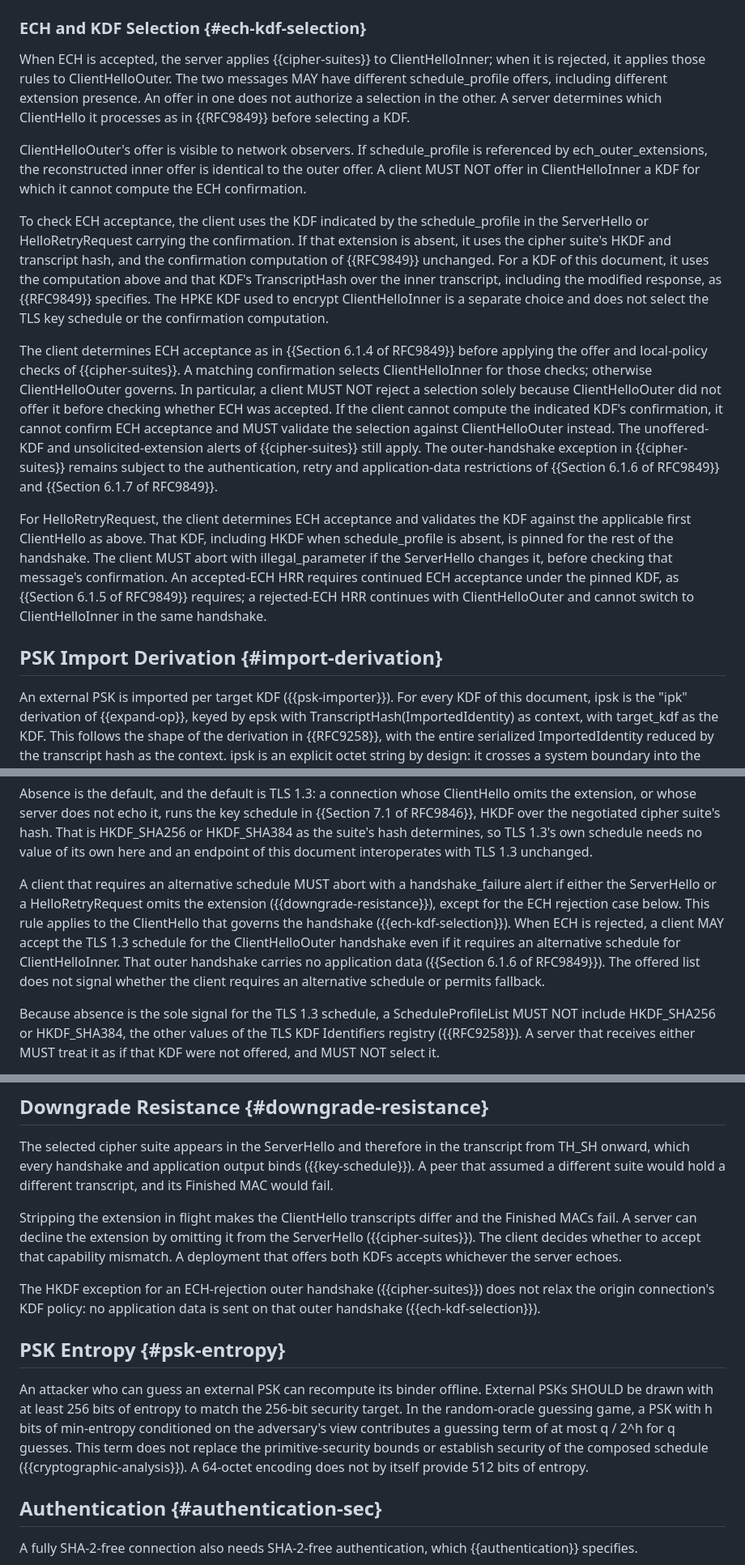
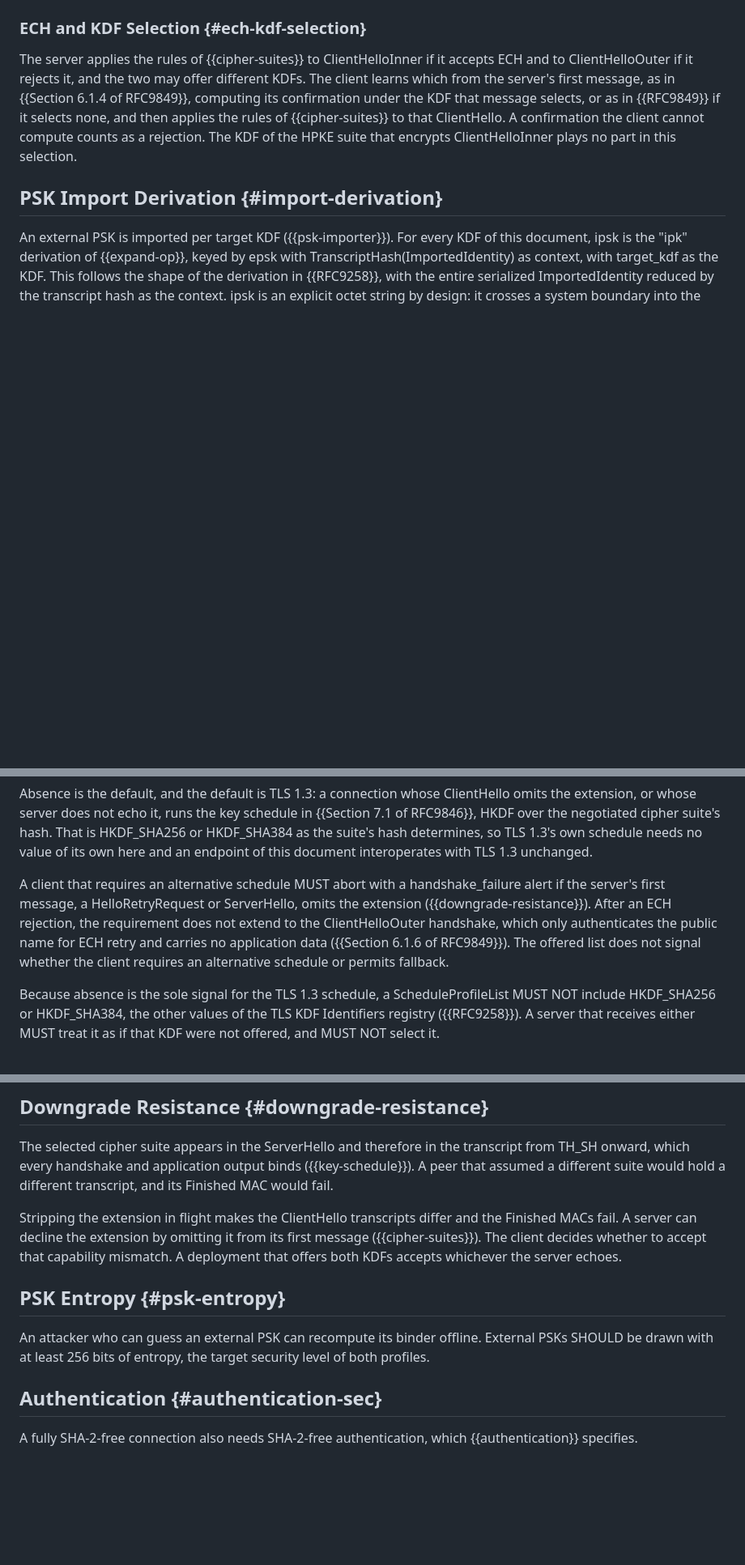
Before and after one commit to grittygrease/draft-sullivan-tls-xof-schedule-collab, a Markdown page: draft-sullivan-tls-xof-schedule.md, 3 parts joined by grey strips. Shown at 81% size. Drawn GitHub-style; blank space fills up the shorter version.

Commit message:
Shorten the ECH, HelloRetryRequest and PSK text
Same rules as #5 in fewer words, plus one alert overlap after a HelloRetryRequest that predates #5.

```diff
--- a/draft-sullivan-tls-xof-schedule.md
+++ b/draft-sullivan-tls-xof-schedule.md
@@ -882,52 +882,15 @@ HelloRetryRequest.
 
 ### ECH and KDF Selection {#ech-kdf-selection}
 
-When ECH is accepted, the server applies {{cipher-suites}} to
-ClientHelloInner; when it is rejected, it applies those rules to
-ClientHelloOuter.  The two messages MAY have different schedule_profile
-offers, including different extension presence.  An offer in one does
-not authorize a selection in the other.  A server determines which
-ClientHello it processes as in {{RFC9849}} before selecting a KDF.
-
-ClientHelloOuter's offer is visible to network observers.  If
-schedule_profile is referenced by ech_outer_extensions, the
-reconstructed inner offer is identical to the outer offer.  A client
-MUST NOT offer in ClientHelloInner a KDF for which it cannot compute
-the ECH confirmation.
-
-To check ECH acceptance, the client uses the KDF indicated by the
-schedule_profile in the ServerHello or HelloRetryRequest carrying the
-confirmation.  If that extension is absent, it uses the cipher suite's
-HKDF and transcript hash, and the confirmation computation of
-{{RFC9849}} unchanged.  For a KDF of this document, it uses the
-computation above and that KDF's TranscriptHash over the inner
-transcript, including the modified response, as {{RFC9849}} specifies.
-The HPKE KDF used to encrypt ClientHelloInner is a separate choice and
-does not select the TLS key schedule or the confirmation computation.
-
-The client determines ECH acceptance as in {{Section 6.1.4 of RFC9849}}
-before applying the offer and local-policy checks of {{cipher-suites}}.
-A matching confirmation selects ClientHelloInner for those checks;
-otherwise ClientHelloOuter governs.  In particular, a client MUST NOT
-reject a selection solely because ClientHelloOuter did not offer it
-before checking whether ECH was accepted.  If the client cannot compute
-the indicated KDF's confirmation, it cannot confirm ECH acceptance and
-MUST validate the selection against ClientHelloOuter instead.  The
-unoffered-KDF and unsolicited-extension alerts of {{cipher-suites}}
-still apply.  The outer-handshake exception in {{cipher-suites}}
-remains subject to the authentication, retry and application-data
-restrictions of {{Section 6.1.6 of RFC9849}} and
-{{Section 6.1.7 of RFC9849}}.
-
-For HelloRetryRequest, the client determines ECH acceptance and
-validates the KDF against the applicable first ClientHello as above.
-That KDF, including HKDF when schedule_profile is absent, is pinned for
-the rest of the handshake.  The client MUST abort with illegal_parameter
-if the ServerHello changes it, before checking that message's
-confirmation.  An accepted-ECH HRR requires continued ECH acceptance
-under the pinned KDF, as {{Section 6.1.5 of RFC9849}} requires; a
-rejected-ECH HRR continues with ClientHelloOuter and cannot switch to
-ClientHelloInner in the same handshake.
+The server applies the rules of {{cipher-suites}} to ClientHelloInner if
+it accepts ECH and to ClientHelloOuter if it rejects it, and the two may
+offer different KDFs.  The client learns which from the server's first
+message, as in {{Section 6.1.4 of RFC9849}}, computing its confirmation
+under the KDF that message selects, or as in {{RFC9849}} if it selects
+none, and then applies the rules of {{cipher-suites}} to that
+ClientHello.  A confirmation the client cannot compute counts as a
+rejection.  The KDF of the HPKE suite that encrypts ClientHelloInner
+plays no part in this selection.
 
 ## PSK Import Derivation {#import-derivation}
 
@@ -980,16 +943,13 @@ here and an endpoint of this document interoperates with TLS 1.3
 unchanged.
 
 A client that requires an alternative schedule MUST abort with a
-handshake_failure alert if either the ServerHello or a HelloRetryRequest
-omits the extension ({{downgrade-resistance}}), except for the ECH
-rejection case below.  This rule applies to the ClientHello that
-governs the handshake ({{ech-kdf-selection}}).  When ECH is rejected, a
-client MAY accept the TLS 1.3 schedule for the ClientHelloOuter
-handshake even if it requires an alternative schedule for
-ClientHelloInner.  That outer handshake carries no application data
-({{Section 6.1.6 of RFC9849}}).  The offered list does not signal
-whether the client requires an alternative schedule or permits
-fallback.
+handshake_failure alert if the server's first message, a
+HelloRetryRequest or ServerHello, omits the extension
+({{downgrade-resistance}}).  After an ECH rejection, the requirement
+does not extend to the ClientHelloOuter handshake, which only
+authenticates the public name for ECH retry and carries no application
+data ({{Section 6.1.6 of RFC9849}}).  The offered list does not signal
+whether the client requires an alternative schedule or permits fallback.
 
 Because absence is the sole signal for the TLS 1.3 schedule, a
 ScheduleProfileList MUST NOT include HKDF_SHA256 or HKDF_SHA384, the
@@ -2004,26 +1963,15 @@ would hold a different transcript, and its Finished MAC would fail.
 
 Stripping the extension in flight makes the ClientHello transcripts
 differ and the Finished MACs fail.  A server can decline the extension
-by omitting it from the ServerHello ({{cipher-suites}}).  The client
+by omitting it from its first message ({{cipher-suites}}).  The client
 decides whether to accept that capability mismatch.  A deployment that
 offers both KDFs accepts whichever the server echoes.
 
-The HKDF exception for an ECH-rejection outer handshake
-({{cipher-suites}}) does not relax the origin connection's KDF policy:
-no application data is sent on that outer handshake
-({{ech-kdf-selection}}).
-
 ## PSK Entropy {#psk-entropy}
 
 An attacker who can guess an external PSK can recompute its binder
 offline.  External PSKs SHOULD be drawn with at least 256 bits of
-entropy to match the 256-bit security target.  In the random-oracle
-guessing game, a PSK with h bits of min-entropy conditioned on the
-adversary's view contributes a guessing term of at most q / 2^h for q
-guesses.  This term does not replace the primitive-security bounds or
-establish security of the composed schedule
-({{cryptographic-analysis}}).  A 64-octet encoding does not by itself
-provide 512 bits of entropy.
+entropy, the target security level of both profiles.
 
 ## Authentication {#authentication-sec}
 
```
Also changed, not shown: other parts of draft-sullivan-tls-xof-schedule.md (+17 -17 lines).
